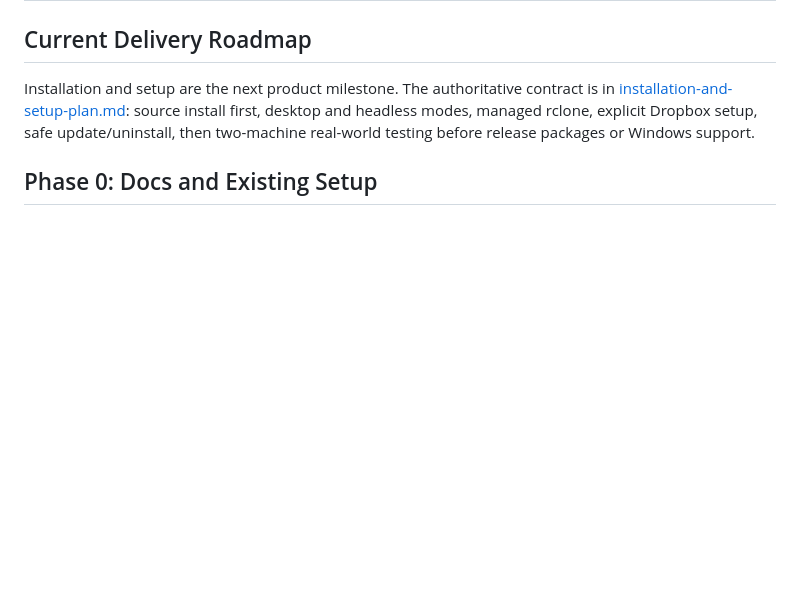
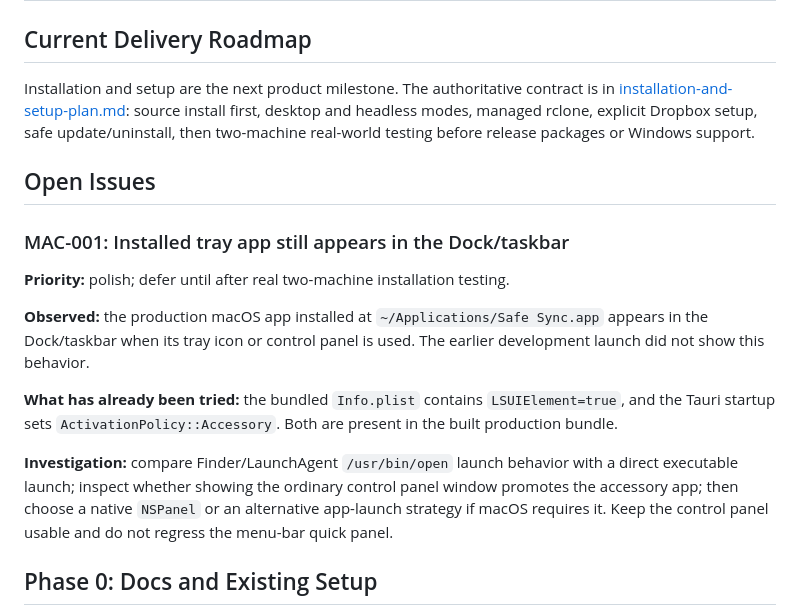
Before and after one commit to amirharati/safe-sync, a Markdown page: docs/roadmap.md, the part around the change. Rendered like a GitHub page; blank space fills up the shorter version.

Commit message:
Track macOS Dock visibility issue

```diff
--- a/docs/roadmap.md
+++ b/docs/roadmap.md
@@ -7,6 +7,26 @@ contract is in [installation-and-setup-plan.md](operations/installation-and-setu
 source install first, desktop and headless modes, managed rclone, explicit
 Dropbox setup, safe update/uninstall, then two-machine real-world testing
 before release packages or Windows support.
+
+## Open Issues
+
+### MAC-001: Installed tray app still appears in the Dock/taskbar
+
+**Priority:** polish; defer until after real two-machine installation testing.
+
+**Observed:** the production macOS app installed at `~/Applications/Safe Sync.app`
+appears in the Dock/taskbar when its tray icon or control panel is used. The
+earlier development launch did not show this behavior.
+
+**What has already been tried:** the bundled `Info.plist` contains
+`LSUIElement=true`, and the Tauri startup sets
+`ActivationPolicy::Accessory`. Both are present in the built production bundle.
+
+**Investigation:** compare Finder/LaunchAgent `/usr/bin/open` launch behavior
+with a direct executable launch; inspect whether showing the ordinary control
+panel window promotes the accessory app; then choose a native `NSPanel` or an
+alternative app-launch strategy if macOS requires it. Keep the control panel
+usable and do not regress the menu-bar quick panel.
 
 ## Phase 0: Docs and Existing Setup
 
```
Also changed, not shown: .codex/sessions.md (+1 -0 lines).
